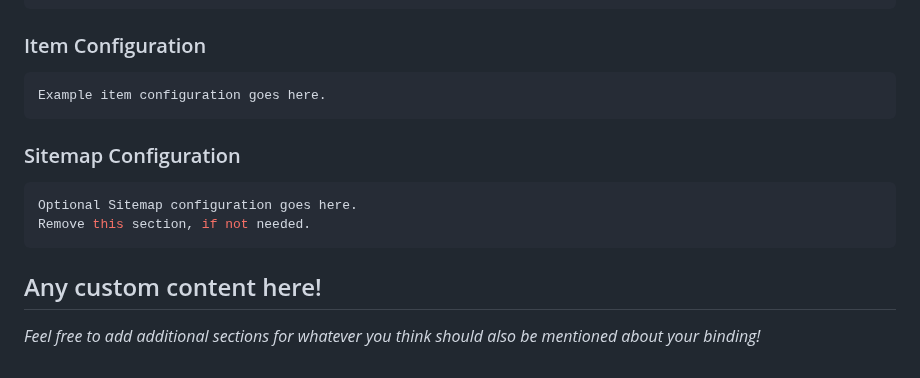
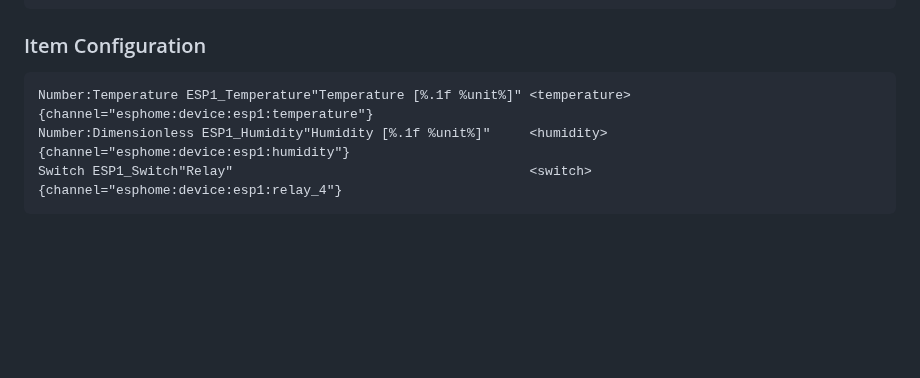
Before and after one commit to seime/openhab-esphome, a Markdown page: README.md, the part around one of its changes. Drawn GitHub-style; blank space fills up the shorter version.

````diff
--- a/README.md
+++ b/README.md
@@ -79,16 +56,7 @@ Example thing configuration goes here.
 ### Item Configuration
 
-```java
-Example item configuration goes here.
 ```
-
-### Sitemap Configuration
-
-```perl
-Optional Sitemap configuration goes here.
-Remove this section, if not needed.
+Number:Temperature ESP1_Temperature"Temperature [%.1f %unit%]" <temperature>   {channel="esphome:device:esp1:temperature"}
+Number:Dimensionless ESP1_Humidity"Humidity [%.1f %unit%]"     <humidity>      {channel="esphome:device:esp1:humidity"}
+Switch ESP1_Switch"Relay"                                      <switch>        {channel="esphome:device:esp1:relay_4"}
 ```
-
-## Any custom content here!
-
-_Feel free to add additional sections for whatever you think should also be mentioned about your binding!_
````
Also changed, not shown: other parts of README.md (+31 -54 lines), logo.png (added), 1 other file.
